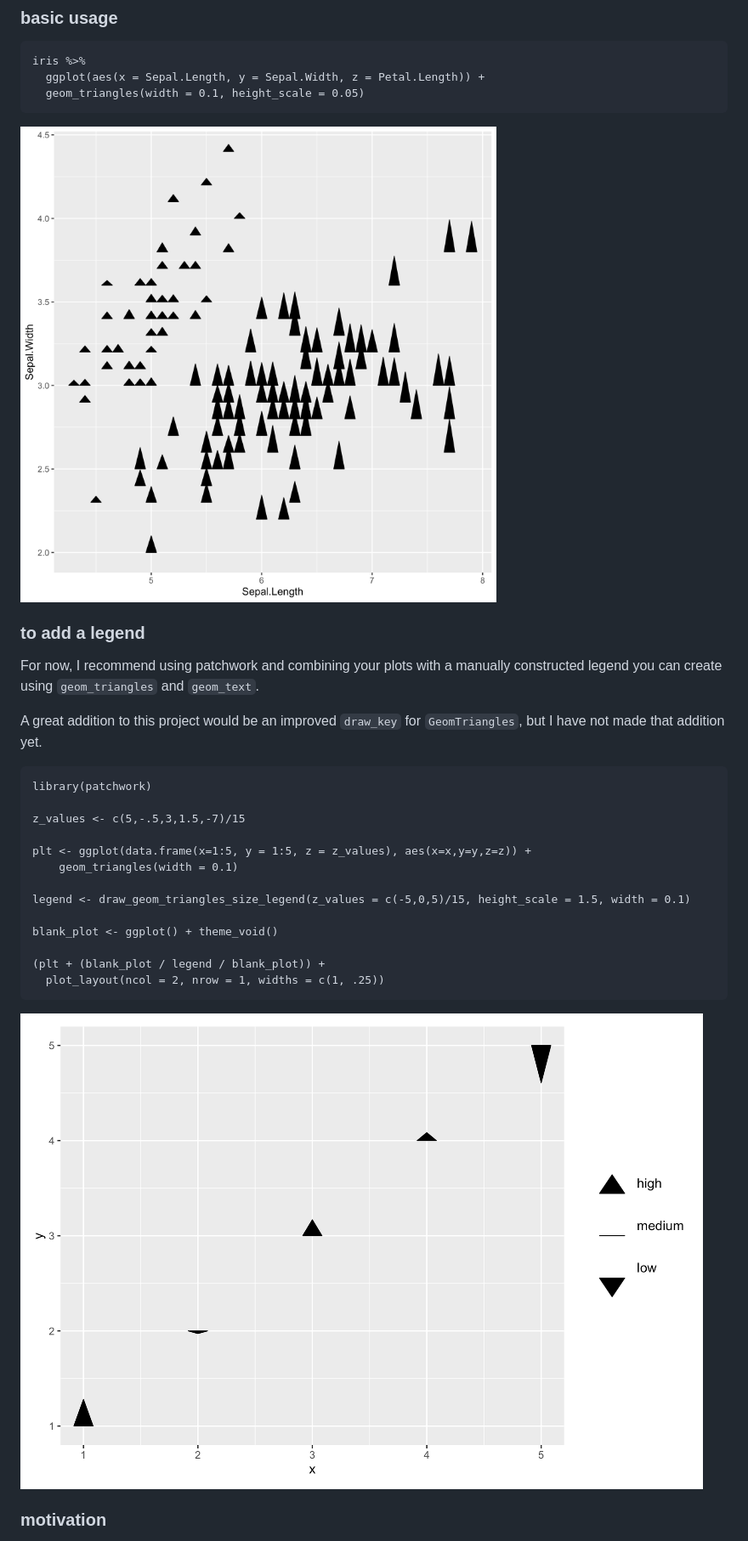
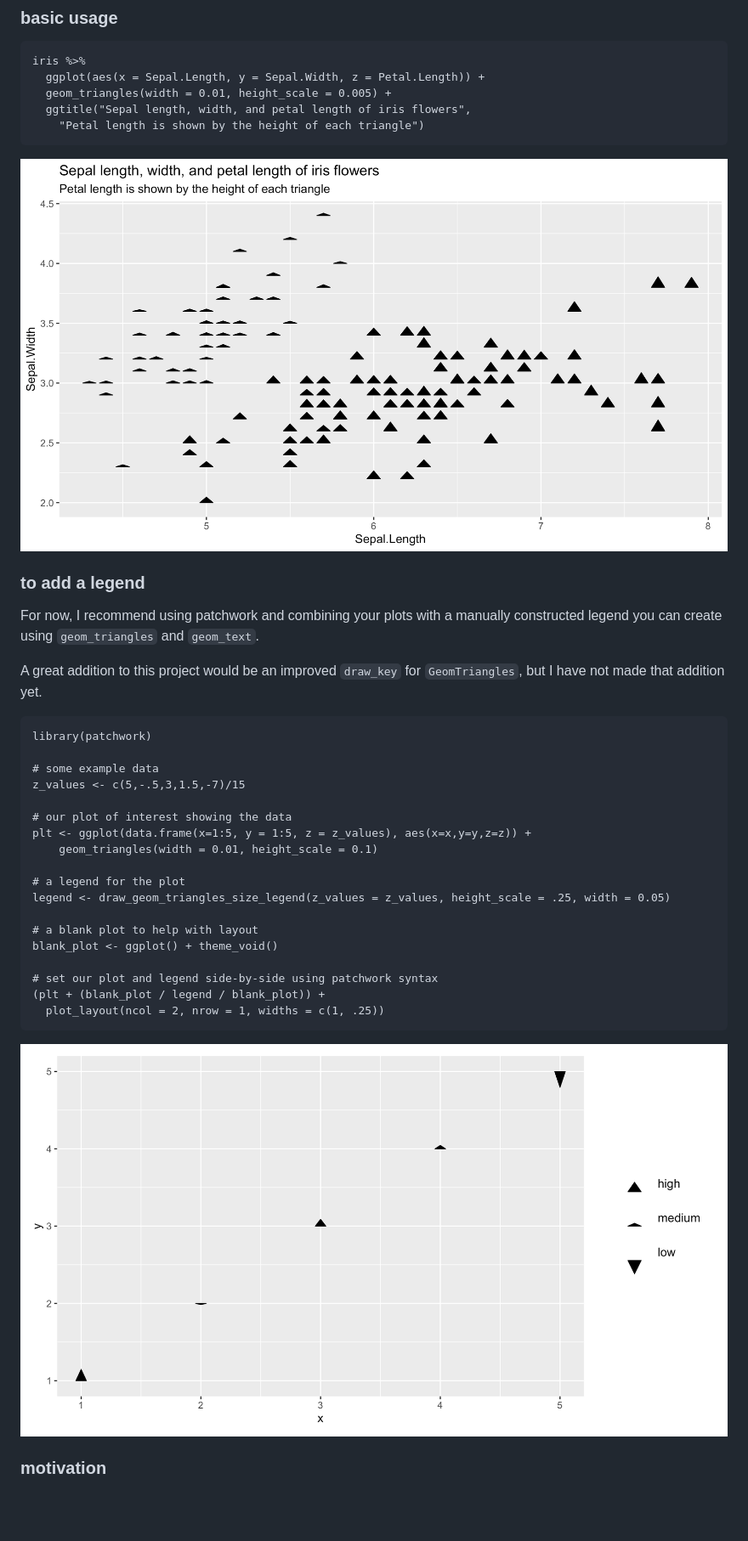
Before and after one commit to ctesta01/ggtriangles, a Markdown page: readme.md, the part around the change printed below. Shown: that part at 85% size. Drawn GitHub-style; pictures changed too: img/basic.png, img/basic_with_legend.png; blank space fills up the shorter version.

Commit message:
making sure the height/width arguments are set properly in examples

```diff
--- a/readme.md
+++ b/readme.md
@@ -49,7 +49,9 @@ Here's the code:
 
     iris %>%
       ggplot(aes(x = Sepal.Length, y = Sepal.Width, z = Petal.Length)) +
-      geom_triangles(width = 0.1, height_scale = 0.05)
+      geom_triangles(width = 0.01, height_scale = 0.005) +
+      ggtitle("Sepal length, width, and petal length of iris flowers",
+        "Petal length is shown by the height of each triangle")
 
 ![a scatterplot of triangles with varying heights showing the Sepal Length, Sepal width, and petal length on the x and y axes and by the height of the triangles](img/basic.png)
 
@@ -63,15 +65,20 @@ A great addition to this project would be an improved `draw_key` for
 
     library(patchwork)
 
+    # some example data
     z_values <- c(5,-.5,3,1.5,-7)/15
 
+    # our plot of interest showing the data
     plt <- ggplot(data.frame(x=1:5, y = 1:5, z = z_values), aes(x=x,y=y,z=z)) +
-        geom_triangles(width = 0.1)
+        geom_triangles(width = 0.01, height_scale = 0.1)
 
-    legend <- draw_geom_triangles_size_legend(z_values = c(-5,0,5)/15, height_scale = 1.5, width = 0.1)
+    # a legend for the plot
+    legend <- draw_geom_triangles_size_legend(z_values = z_values, height_scale = .25, width = 0.05)
 
+    # a blank plot to help with layout
     blank_plot <- ggplot() + theme_void()
 
+    # set our plot and legend side-by-side using patchwork syntax
     (plt + (blank_plot / legend / blank_plot)) +
       plot_layout(ncol = 2, nrow = 1, widths = c(1, .25))
 
```
Also changed, not shown: other parts of readme.md (+3 -3 lines), img/sleep.png, 4 other files.
